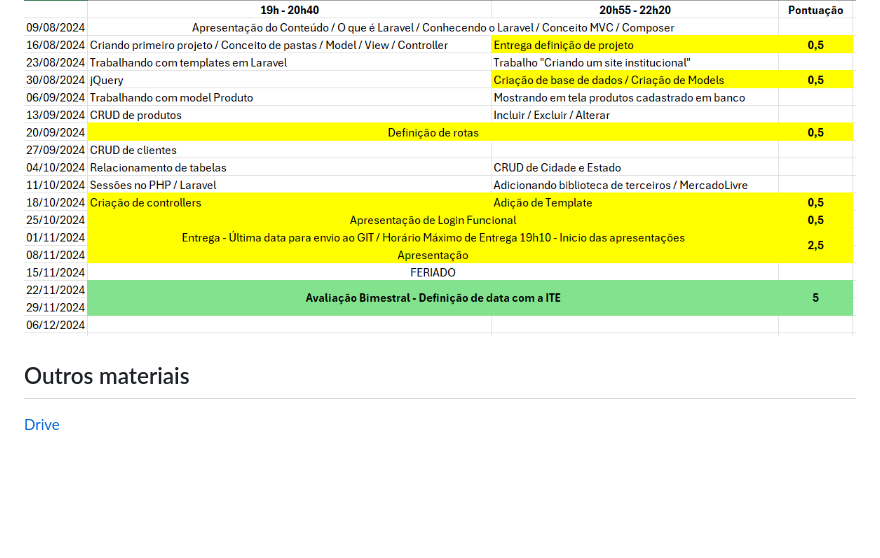
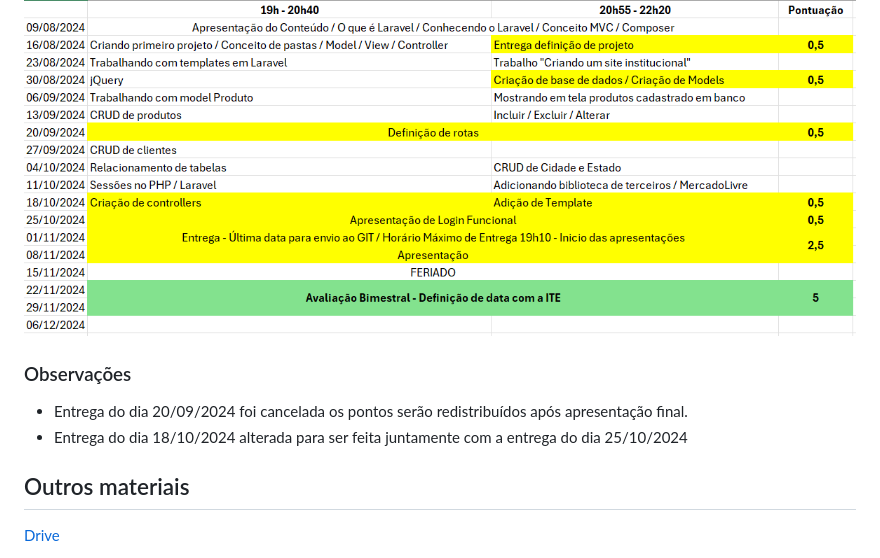
Before and after one commit to rodescobar/lpwebii-b-2024, a Markdown page: readme.md, the part around the change. Drawn GitHub-style; blank space fills up the shorter version.

Commit message:
acerto calendario

```diff
--- a/readme.md
+++ b/readme.md
@@ -75,6 +75,10 @@ A disciplina será dividida em módulos, iremos trabalhar com pequenos blocos em
 
 ## Calendário
 ![Calendário](calendario/tabela.png)
+
+### Observações
+- Entrega do dia 20/09/2024 foi cancelada os pontos serão redistribuídos após apresentação final.
+- Entrega do dia 18/10/2024 alterada para ser feita juntamente com a entrega do dia 25/10/2024
 
 ## Outros materiais
 [Drive](https://drive.google.com/drive/folders/1UGSLJfwW-U2OIks-HUKDeGNACRsldsyA?usp=sharing)
```
